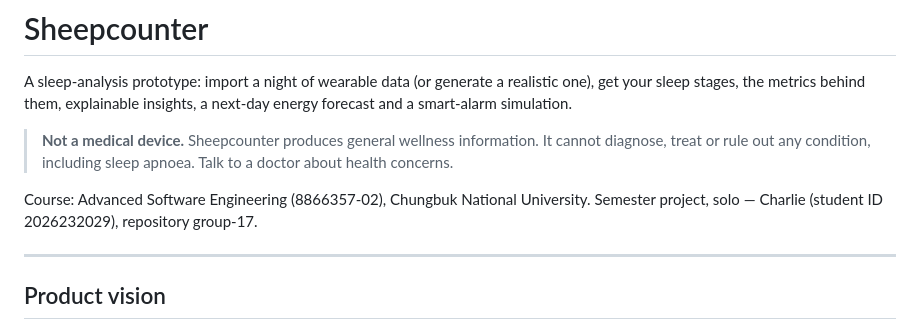
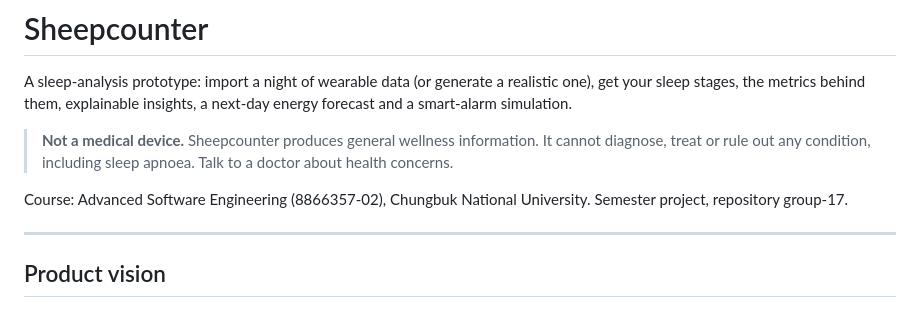
Before and after one commit to aaronkr-2026-2/cbnu-soft-eng-software-engineering-project-group-17, a Markdown page: README.md, the part around the change. Drawn GitHub-style.

```diff
--- a/README.md
+++ b/README.md
@@ -9,7 +9,7 @@ forecast and a smart-alarm simulation.
 > health concerns.
 
 Course: Advanced Software Engineering (8866357-02), Chungbuk National University.
-Semester project, solo — Charlie (student ID 2026232029), repository group-17.
+Semester project, repository group-17.
 
 ---
 
```
